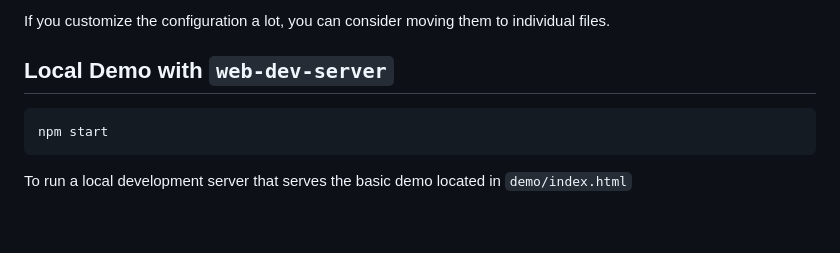
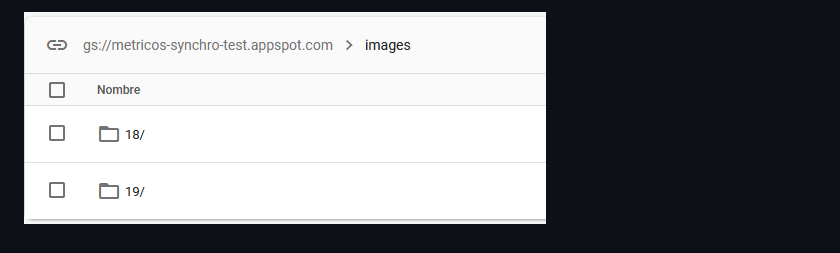
Before and after one commit to tenapato/open-wc-test, a Markdown page: test-component-js/README.md, the part around the change printed below. Rendered like a GitHub page; pictures changed too: test-component-js/imgs/2.png (added).

````diff
--- a/test-component-js/README.md
+++ b/test-component-js/README.md
@@ -26,10 +42,2 @@ For most of the tools, the configuration is in the `package.json` to minimize th
 
-If you customize the configuration a lot, you can consider moving them to individual files.
-
-## Local Demo with `web-dev-server`
-
-```bash
-npm start
-```
-
-To run a local development server that serves the basic demo located in `demo/index.html`
+![Image 2](imgs/2.png)
````
Also changed, not shown: other parts of test-component-js/README.md (+29 -13 lines), test-component-js/imgs/1.png (added).
